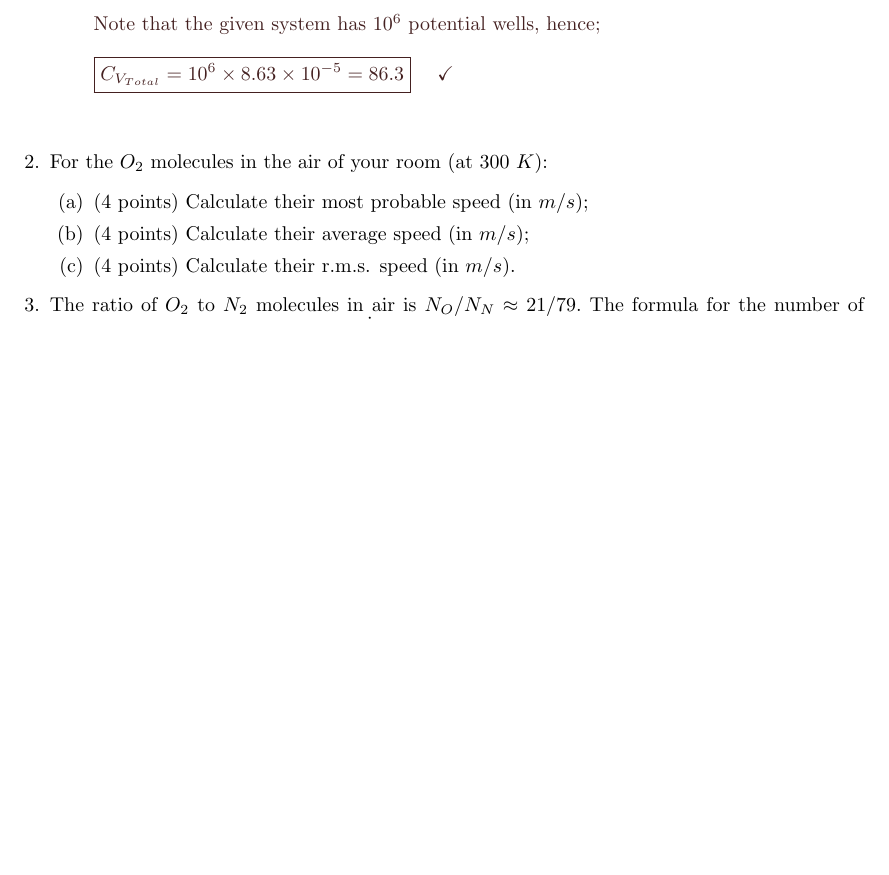
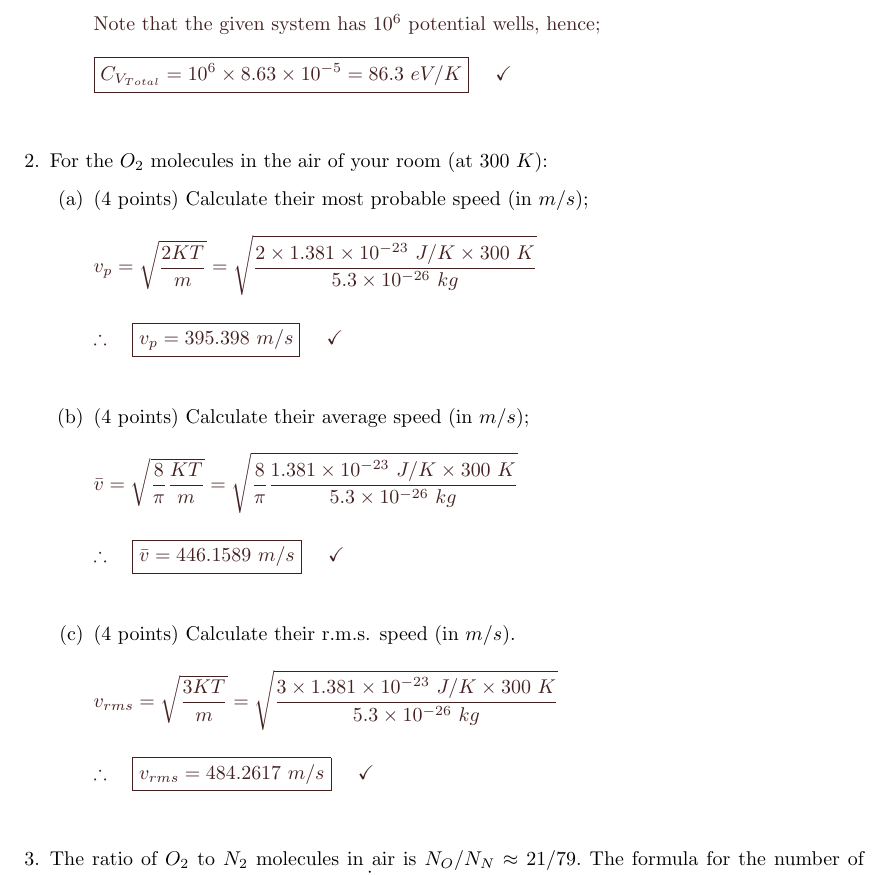
Before and after one commit to Behnam4/PHY-441, a LaTeX document (quiz10.tex): part of page 4 of 4 before the commit and part of page 4 of 5 after it, cut so that both start at the same text, the shorter picture padded with empty space. Compiled offline with pdfLaTeX.

Commit message:
Solution 2

```diff
--- a/quiz10.tex
+++ b/quiz10.tex
@@ -236,7 +236,7 @@
             \\
             $
               \boxed{
-                C_{V_{Total}}=10^6 \times 8.63 \times 10^{-5}=86.3
+                C_{V_{Total}}=10^6 \times 8.63 \times 10^{-5}=86.3 ~ eV/K
               } ~~~~ \checkmark
               \\
               \\
@@ -249,21 +249,57 @@
       \begin{enumerate}
         \item (4 points) Calculate their most probable speed (in $m/s$);
 
-          % \textcolor{hwColor}{
-          %   \\
-          % }
+          \textcolor{hwColor}{
+            \\
+            $
+              v_p=\sqrt{\dfrac{2 K T}{m}}
+              =\sqrt{\dfrac{2 \times 1.381 \times 10^{-23} ~ J/K \times 300 ~ K}{5.3 \times 10^{-26} ~ kg}}
+              \\
+              \\
+              \\
+              \therefore ~~~ \boxed{
+                v_p=395.398 ~ m/s
+              } ~~~~ \checkmark
+              \\
+              \\
+            $
+          }
 
         \item (4 points) Calculate their average speed (in $m/s$);
 
-          % \textcolor{hwColor}{
-          %   \\
-          % }
+          \textcolor{hwColor}{
+            \\
+            $
+              \bar{v}=\sqrt{\dfrac{8}{\pi} \dfrac{ K T }{m}}
+              =\sqrt{\dfrac{8}{\pi} \dfrac{1.381 \times 10^{-23} ~ J/K \times 300 ~ K}{5.3 \times 10^{-26} ~ kg}}
+              \\
+              \\
+              \\
+              \therefore ~~~ \boxed{
+                \bar{v}=  446.1589 ~ m/s
+              } ~~~~ \checkmark
+              \\
+              \\
+            $
+          }
 
         \item (4 points) Calculate their r.m.s. speed (in $m/s$).
 
-          % \textcolor{hwColor}{
-          %   \\
-          % }
+          \textcolor{hwColor}{
+            \\
+            $
+              v_{rms}=\sqrt{\dfrac{3 K T }{m}}
+              =\sqrt{\dfrac{3 \times 1.381 \times 10^{-23} ~ J/K \times 300 ~ K}{5.3 \times 10^{-26} ~ kg}}
+              \\
+              \\
+              \\
+              \therefore ~~~ \boxed{
+                v_{rms}=484.2617 ~ m/s
+              } ~~~~ \checkmark
+              \\
+              \\
+            $
+          }
 
       \end{enumerate}
 
```
